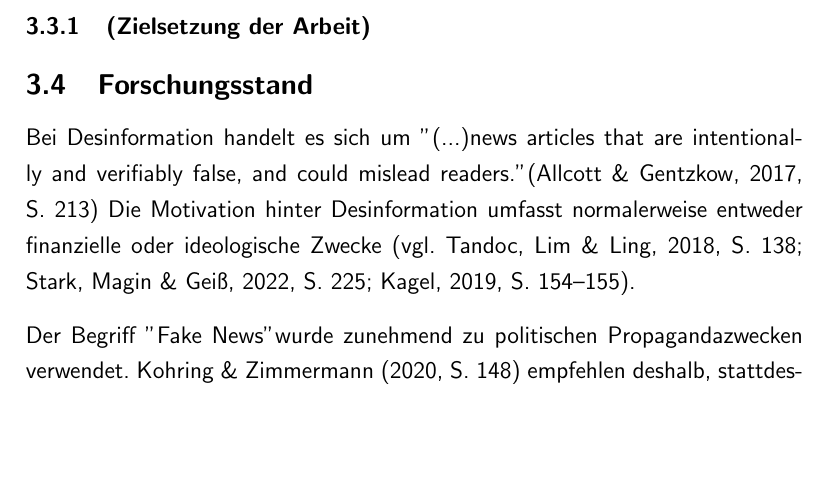
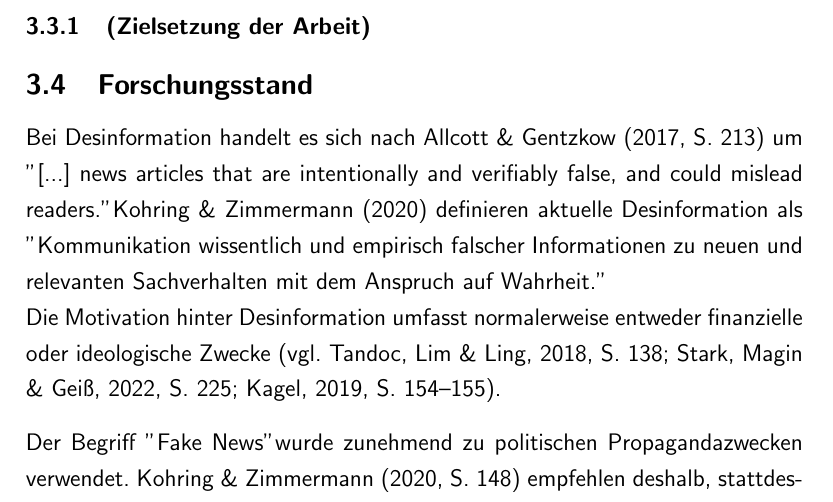
Before and after one commit to y-neck/bsc-thesis, a LaTeX thesis (proposal/yannickspriessler_bsc-thesis_proposal_mmp22b.tex): part of page 7 of 14, cut so that both start at the same text, the shorter picture padded with empty space. The pictures show the PDF file proposal/yannickspriessler_bsc-thesis_proposal_mmp22b.pdf that the author committed with the source.

Commit message:
current knowledge

```diff
--- a/proposal/yannickspriessler_bsc-thesis_proposal_mmp22b.tex
+++ b/proposal/yannickspriessler_bsc-thesis_proposal_mmp22b.tex
@@ -180,7 +180,8 @@ Folgende Fragestellung wird in der Bachelorarbeit behandelt:\\
 
 \subsection{Forschungsstand}
 
-Bei Desinformation handelt es sich um "(...)news articles that are intentionally and verifiably false, and could mislead readers." \parencite[213]{allcott_social_2017} Die Motivation hinter Desinformation umfasst normalerweise entweder finanzielle oder ideologische Zwecke \parencites[vgl.][138]{tandoc_defining_2018}[225]{schmidt_meinungsbildung_2022}[154-155]{lange_unsicherheit_2019}.
+Bei Desinformation handelt es sich nach \textcite[213]{allcott_social_2017} um "[...] news articles that are intentionally and verifiably false, and could mislead readers." \textcite{marx_fake_2020} definieren aktuelle Desinformation als "Kommunikation wissentlich und empirisch falscher Informationen zu neuen und relevanten Sachverhalten mit dem Anspruch auf Wahrheit." \\
+Die Motivation hinter Desinformation umfasst normalerweise entweder finanzielle oder ideologische Zwecke \parencites[vgl.][138]{tandoc_defining_2018}[225]{schmidt_meinungsbildung_2022}[154-155]{lange_unsicherheit_2019}.
 
 Der Begriff "Fake News" wurde zunehmend zu politischen Propagandazwecken verwendet. \Textcite[148]{marx_fake_2020} empfehlen deshalb, stattdessen von aktueller Desinformation zu sprechen. \\
 Bezüglich den Definitionskriterien für Desinformation besteht in der Wissenschaft Uneinigkeit; die folgende Arbeit stützt sich deshalb auf die Kriterien nach \textcite{marx_fake_2020}: \\
```
Also changed, not shown: proposal/yannickspriessler_bsc-thesis_proposal_mmp22b.pdf, proposal/yannickspriessler_bsc-thesis_proposal_mmp22b.tex (3 more changed lines).
